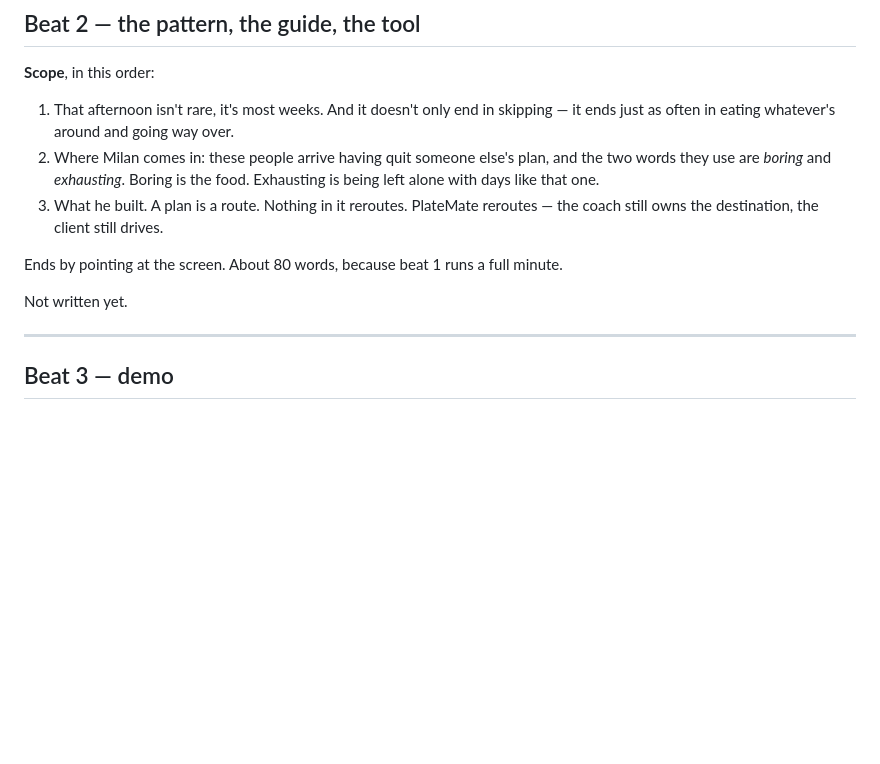
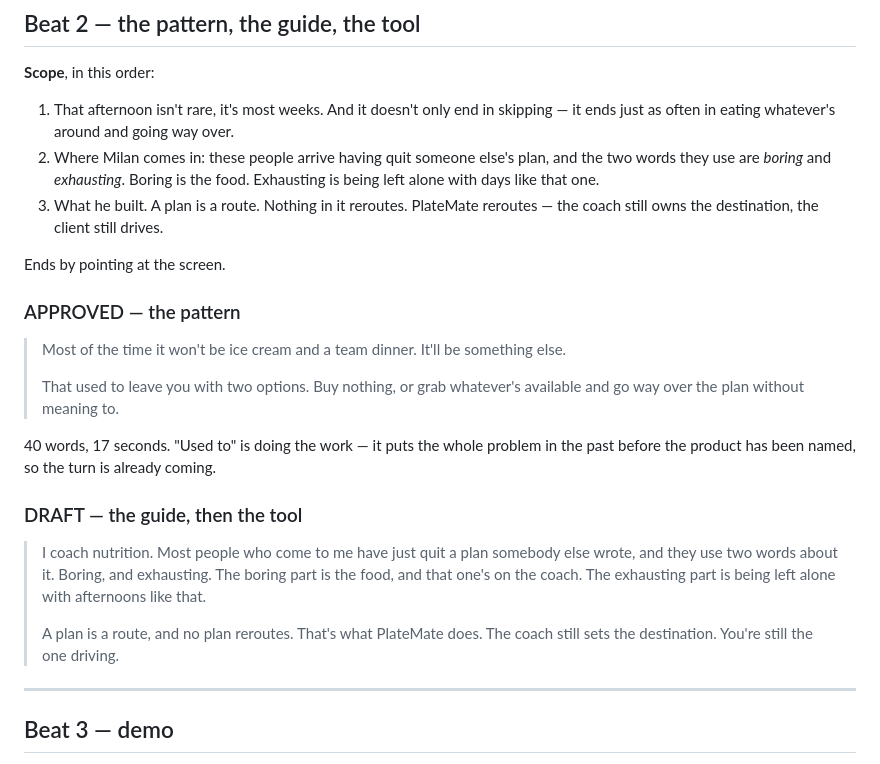
Before and after one commit to mistancevic/AI-Capstone-Project, a Markdown page: notes/video-beats.md, the part around the change. GitHub-like rendering; blank space fills up the shorter version.

Commit message:
Approve the beat 2 opening
Co-Authored-By: Claude Opus 5 <noreply@anthropic.com>
Claude-Session: https://claude.ai/code/session_01CJskfQ4JbVS61nAWoNUNHf

```diff
--- a/notes/video-beats.md
+++ b/notes/video-beats.md
@@ -76,10 +76,28 @@ coach here is not Dana and nobody expects the names to match the demo.
 3. What he built. A plan is a route. Nothing in it reroutes. PlateMate
    reroutes — the coach still owns the destination, the client still drives.
 
-Ends by pointing at the screen. About 80 words, because beat 1 runs a full
-minute.
+Ends by pointing at the screen.
 
-Not written yet.
+### APPROVED — the pattern
+
+> Most of the time it won't be ice cream and a team dinner. It'll be something
+> else.
+>
+> That used to leave you with two options. Buy nothing, or grab whatever's
+> available and go way over the plan without meaning to.
+
+40 words, 17 seconds. "Used to" is doing the work — it puts the whole problem
+in the past before the product has been named, so the turn is already coming.
+
+### DRAFT — the guide, then the tool
+
+> I coach nutrition. Most people who come to me have just quit a plan somebody
+> else wrote, and they use two words about it. Boring, and exhausting. The
+> boring part is the food, and that one's on the coach. The exhausting part is
+> being left alone with afternoons like that.
+>
+> A plan is a route, and no plan reroutes. That's what PlateMate does. The coach
+> still sets the destination. You're still the one driving.
 
 ---
 
```
